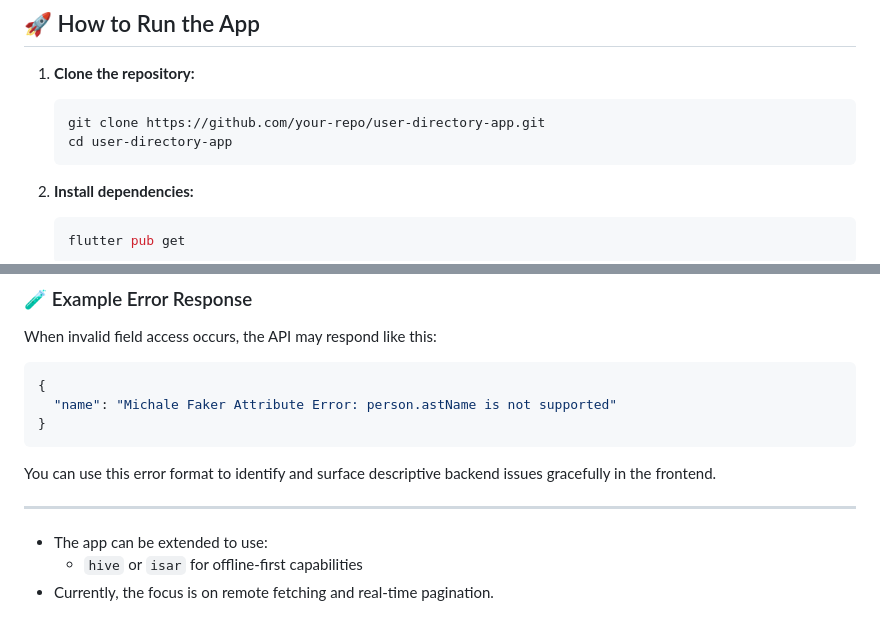
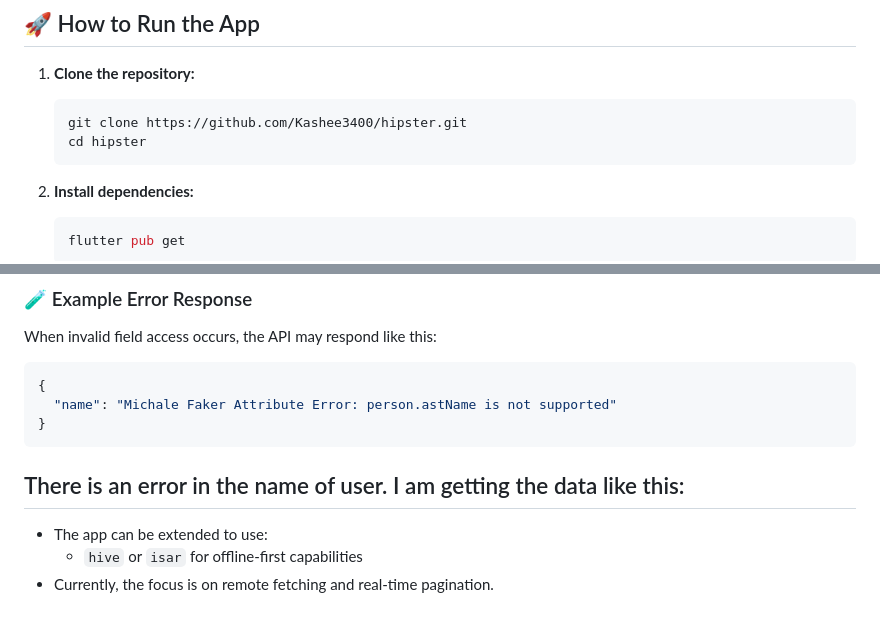
Before and after one commit to Kashee3400/hipster, a Markdown page: README.md, 2 parts joined by grey strips. GitHub-like rendering.

Commit message:
Update git url

````diff
--- a/README.md
+++ b/README.md
@@ -9,8 +9,8 @@ A Flutter application to display user profiles with infinite scrolling, detail v
 
 1. **Clone the repository:**
    ```bash
-   git clone https://github.com/your-repo/user-directory-app.git
-   cd user-directory-app
+   git clone https://github.com/Kashee3400/hipster.git
+   cd hipster
    ```
 
 2. **Install dependencies:**
@@ -68,8 +68,7 @@ When invalid field access occurs, the API may respond like this:
 }
 ```
 
-You can use this error format to identify and surface descriptive backend issues gracefully in the frontend.
-
+There is an error in the name of user. I am getting the data like this:
 ---
 
 
````
